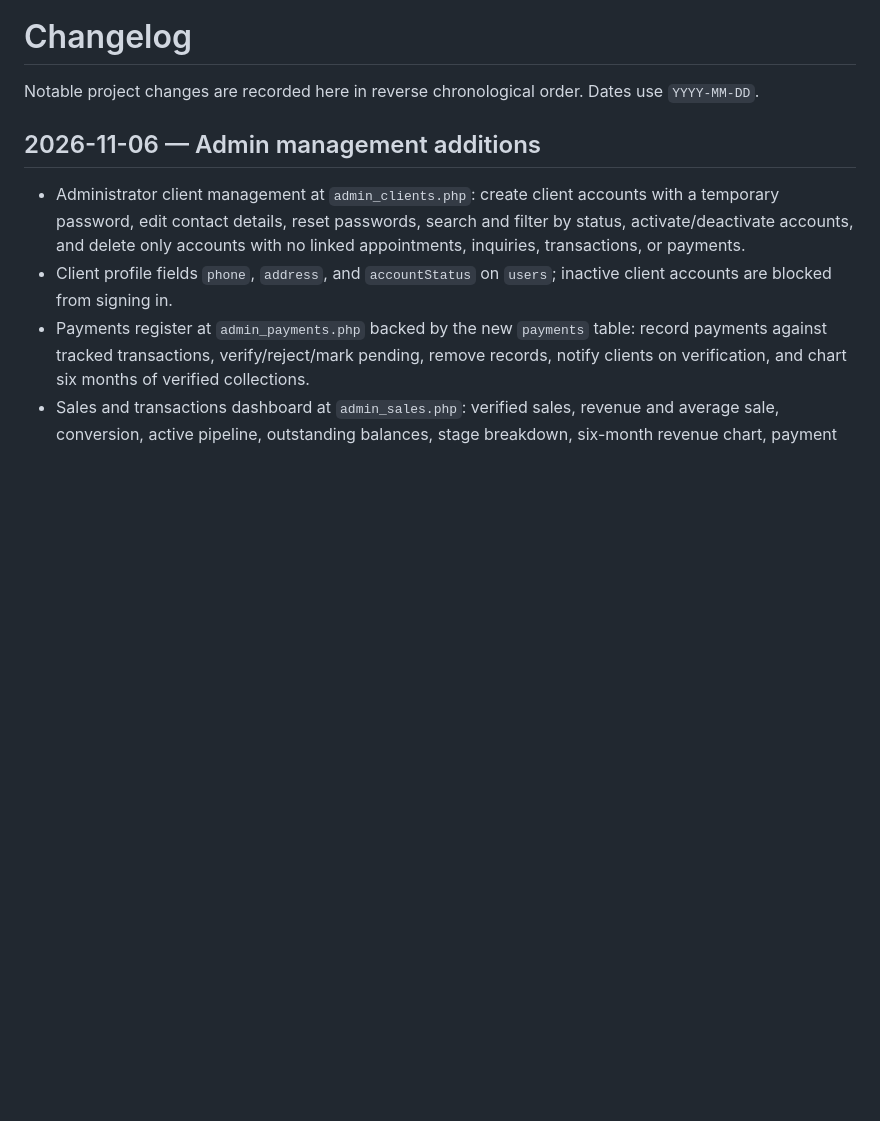
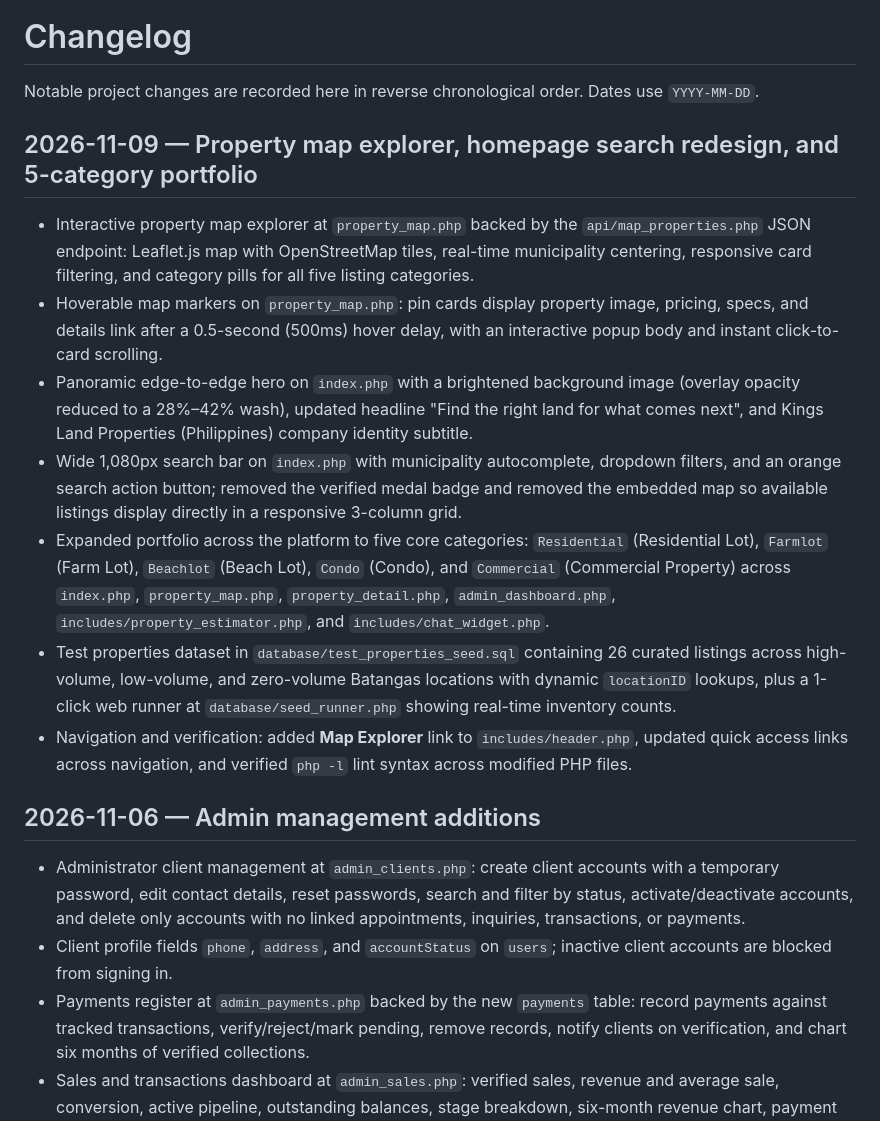
Before and after one commit to jaesumin02/KingQuiry, a Markdown page: CHANGELOG.md, the part around one of its changes. GitHub-like rendering; blank space fills up the shorter version.

```diff
--- a/CHANGELOG.md
+++ b/CHANGELOG.md
@@ -2,6 +2,36 @@
 
 Notable project changes are recorded here in reverse chronological order.
 Dates use `YYYY-MM-DD`.
+
+## 2026-11-09 — Property map explorer, homepage search redesign, and 5-category portfolio
+
+- Interactive property map explorer at `property_map.php` backed by the
+  `api/map_properties.php` JSON endpoint: Leaflet.js map with OpenStreetMap
+  tiles, real-time municipality centering, responsive card filtering, and
+  category pills for all five listing categories.
+- Hoverable map markers on `property_map.php`: pin cards display property
+  image, pricing, specs, and details link after a 0.5-second (500ms) hover
+  delay, with an interactive popup body and instant click-to-card scrolling.
+- Panoramic edge-to-edge hero on `index.php` with a brightened background image
+  (overlay opacity reduced to a 28%–42% wash), updated headline "Find the right
+  land for what comes next", and Kings Land Properties (Philippines) company
+  identity subtitle.
+- Wide 1,080px search bar on `index.php` with municipality autocomplete,
+  dropdown filters, and an orange search action button; removed the verified
+  medal badge and removed the embedded map so available listings display
+  directly in a responsive 3-column grid.
+- Expanded portfolio across the platform to five core categories:
+  `Residential` (Residential Lot), `Farmlot` (Farm Lot), `Beachlot` (Beach Lot),
+  `Condo` (Condo), and `Commercial` (Commercial Property) across `index.php`,
+  `property_map.php`, `property_detail.php`, `admin_dashboard.php`,
+  `includes/property_estimator.php`, and `includes/chat_widget.php`.
+- Test properties dataset in `database/test_properties_seed.sql` containing 26
+  curated listings across high-volume, low-volume, and zero-volume Batangas
+  locations with dynamic `locationID` lookups, plus a 1-click web runner at
+  `database/seed_runner.php` showing real-time inventory counts.
+- Navigation and verification: added **Map Explorer** link to
+  `includes/header.php`, updated quick access links across navigation, and
+  verified `php -l` lint syntax across modified PHP files.
 
 ## 2026-11-06 — Admin management additions
 
```
Also changed, not shown: other parts of CHANGELOG.md (+0 -36 lines).
